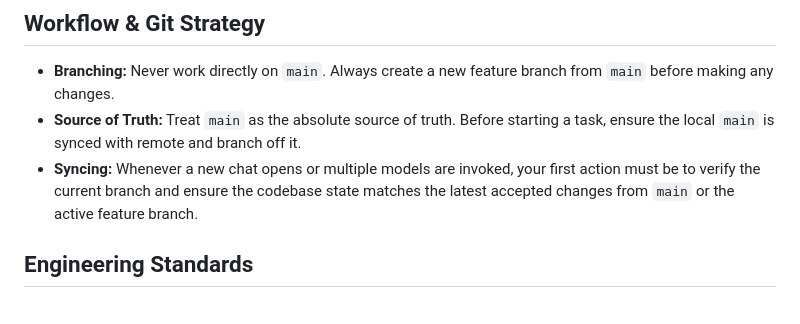
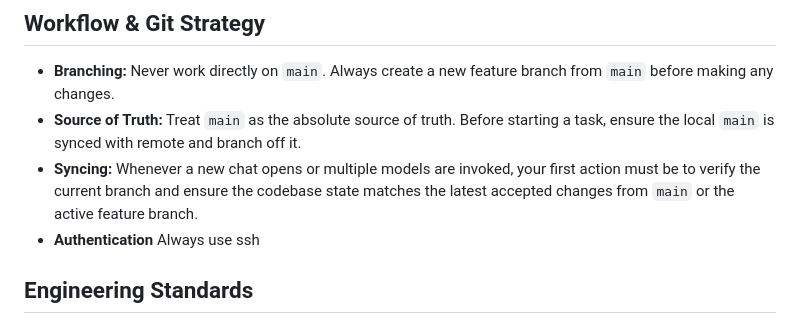
Before and after one commit to dev3019/film_ai, a Markdown page: docs/Rules.md, the part around the change. Drawn GitHub-style.

```diff
--- a/docs/Rules.md
+++ b/docs/Rules.md
@@ -25,6 +25,7 @@ This document defines the project-wide rules and constraints that must be follow
 - **Branching:** Never work directly on `main`. Always create a new feature branch from `main` before making any changes.
 - **Source of Truth:** Treat `main` as the absolute source of truth. Before starting a task, ensure the local `main` is synced with remote and branch off it.
 - **Syncing:** Whenever a new chat opens or multiple models are invoked, your first action must be to verify the current branch and ensure the codebase state matches the latest accepted changes from `main` or the active feature branch.
+- **Authentication** Always use ssh
 
 ## Engineering Standards
 - **Style:** No sugar-coating. Be direct and concise.
```
